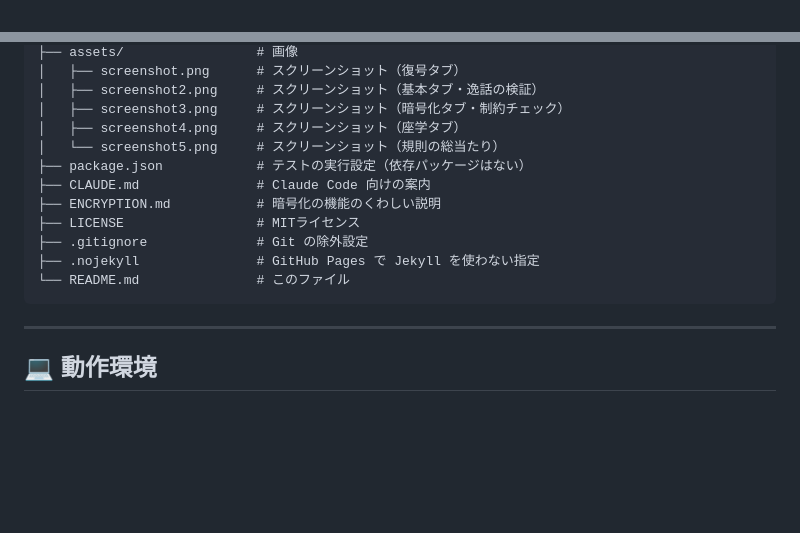
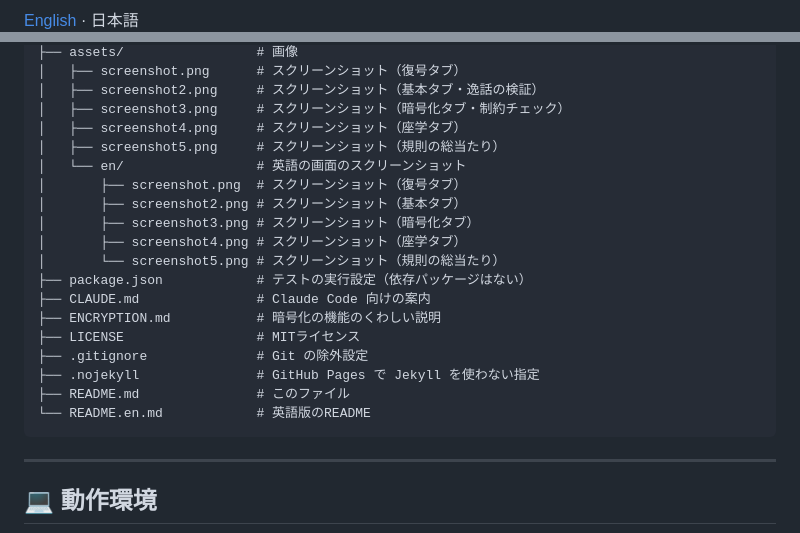
Before and after one commit to ipusiron/trevanion-cipherlab, a Markdown page: README.md, 2 parts joined by grey strips. Rendered like a GitHub page; blank space fills up the shorter version.

````diff
--- a/README.md
+++ b/README.md
@@ -34,6 +34,8 @@ demo_url: "https://ipusiron.github.io/trevanion-cipherlab/"
 hub: true
 ---
 -->
+
+[English](README.en.md) · 日本語
 
 # Trevanion CipherLab - トレヴァニオン暗号支援ツール
 
@@ -315,14 +316,21 @@ trevanion-cipherlab/
 │   ├── screenshot2.png     # スクリーンショット（基本タブ・逸話の検証）
 │   ├── screenshot3.png     # スクリーンショット（暗号化タブ・制約チェック）
 │   ├── screenshot4.png     # スクリーンショット（座学タブ）
-│   └── screenshot5.png     # スクリーンショット（規則の総当たり）
+│   ├── screenshot5.png     # スクリーンショット（規則の総当たり）
+│   └── en/                 # 英語の画面のスクリーンショット
+│       ├── screenshot.png  # スクリーンショット（復号タブ）
+│       ├── screenshot2.png # スクリーンショット（基本タブ）
+│       ├── screenshot3.png # スクリーンショット（暗号化タブ）
+│       ├── screenshot4.png # スクリーンショット（座学タブ）
+│       └── screenshot5.png # スクリーンショット（規則の総当たり）
 ├── package.json            # テストの実行設定（依存パッケージはない）
 ├── CLAUDE.md               # Claude Code 向けの案内
 ├── ENCRYPTION.md           # 暗号化の機能のくわしい説明
 ├── LICENSE                 # MITライセンス
 ├── .gitignore              # Git の除外設定
 ├── .nojekyll               # GitHub Pages で Jekyll を使わない指定
-└── README.md               # このファイル
+├── README.md               # このファイル
+└── README.en.md            # 英語版のREADME
 ```
 
 ---
````
Also changed, not shown: other parts of README.md (+0 -1 lines), README.en.md (added, +341 -0 lines), assets/en/screenshot.png (added), assets/en/screenshot2.png (added), assets/en/screenshot3.png (added), assets/en/screenshot4.png (added), assets/en/screenshot5.png (added), 1 other file.
